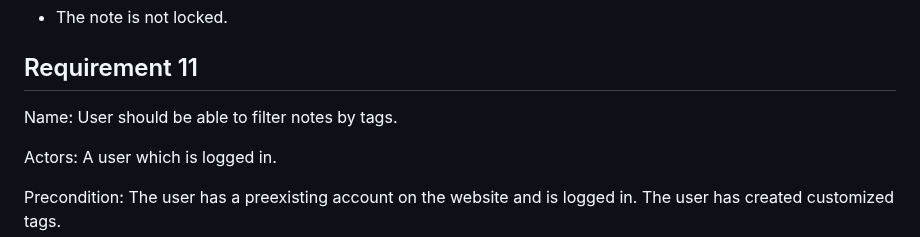
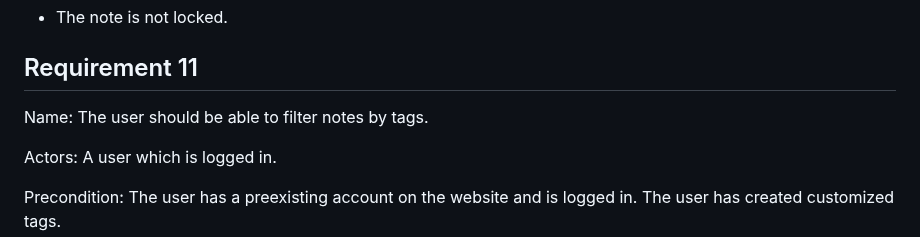
Before and after one commit to isaac-h-chan/notesApp, a Markdown page: requirements.md, the part around the change. GitHub-like rendering.

Commit message:
Modify requirement 11 user case title to match requirement name

```diff
--- a/requirements.md
+++ b/requirements.md
@@ -184,7 +184,7 @@ Alternative Postconditions
 
 ## Requirement 11
 
-Name: User should be able to filter notes by tags.
+Name: The user should be able to filter notes by tags.
 
 Actors: A user which is logged in.
 
```
